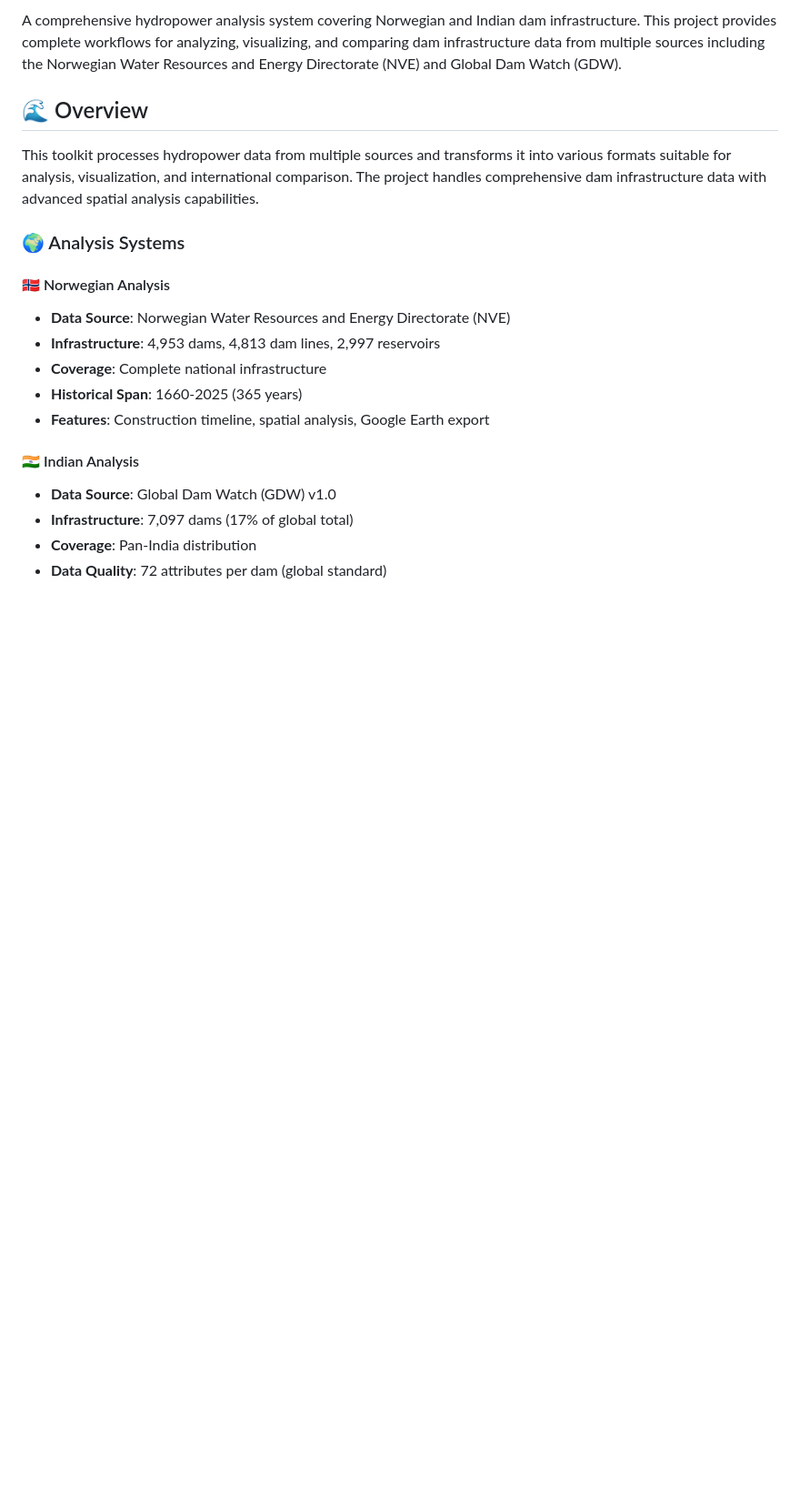
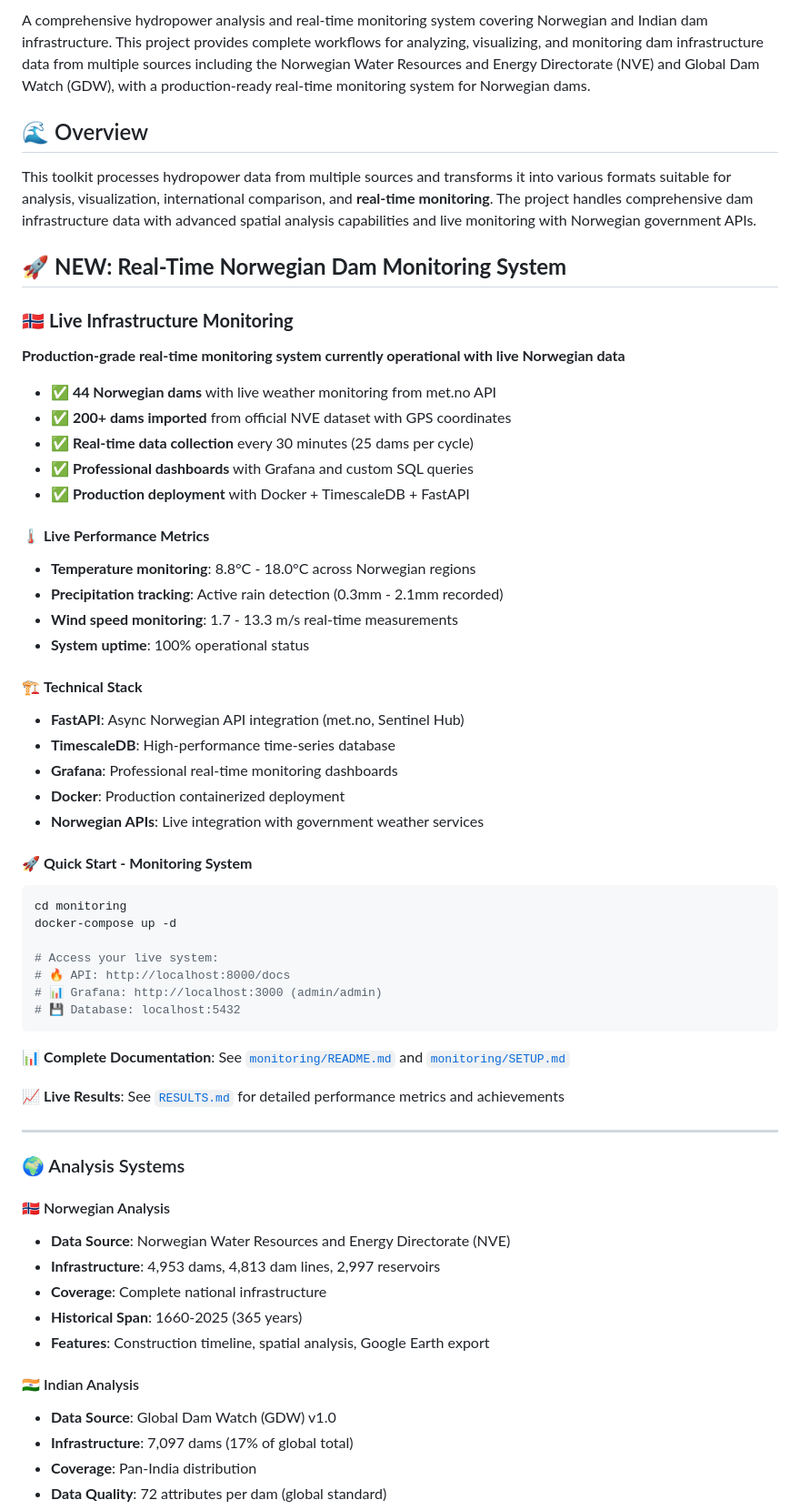
Before and after one commit to MaidenTaief/norwegian-hydropower-analysis, a Markdown page: README.md, the part around the change printed below. Shown: that part at 91% size. Rendered like a GitHub page; blank space fills up the shorter version.

````diff
--- a/README.md
+++ b/README.md
@@ -6,9 +8,50 @@
 
-A comprehensive hydropower analysis system covering Norwegian and Indian dam infrastructure. This project provides complete workflows for analyzing, visualizing, and comparing dam infrastructure data from multiple sources including the Norwegian Water Resources and Energy Directorate (NVE) and Global Dam Watch (GDW).
+A comprehensive hydropower analysis and real-time monitoring system covering Norwegian and Indian dam infrastructure. This project provides complete workflows for analyzing, visualizing, and monitoring dam infrastructure data from multiple sources including the Norwegian Water Resources and Energy Directorate (NVE) and Global Dam Watch (GDW), with a production-ready real-time monitoring system for Norwegian dams.
 
 ## 🌊 Overview
 
-This toolkit processes hydropower data from multiple sources and transforms it into various formats suitable for analysis, visualization, and international comparison. The project handles comprehensive dam infrastructure data with advanced spatial analysis capabilities.
+This toolkit processes hydropower data from multiple sources and transforms it into various formats suitable for analysis, visualization, international comparison, and **real-time monitoring**. The project handles comprehensive dam infrastructure data with advanced spatial analysis capabilities and live monitoring with Norwegian government APIs.
+
+## 🚀 **NEW: Real-Time Norwegian Dam Monitoring System**
+
+### 🇳🇴 **Live Infrastructure Monitoring**
+**Production-grade real-time monitoring system currently operational with live Norwegian data**
+
+- **✅ 44 Norwegian dams** with live weather monitoring from met.no API
+- **✅ 200+ dams imported** from official NVE dataset with GPS coordinates
+- **✅ Real-time data collection** every 30 minutes (25 dams per cycle)
+- **✅ Professional dashboards** with Grafana and custom SQL queries
+- **✅ Production deployment** with Docker + TimescaleDB + FastAPI
+
+#### 🌡️ **Live Performance Metrics**
+- **Temperature monitoring**: 8.8°C - 18.0°C across Norwegian regions
+- **Precipitation tracking**: Active rain detection (0.3mm - 2.1mm recorded)
+- **Wind speed monitoring**: 1.7 - 13.3 m/s real-time measurements
+- **System uptime**: 100% operational status
+
+#### 🏗️ **Technical Stack**
+- **FastAPI**: Async Norwegian API integration (met.no, Sentinel Hub)
+- **TimescaleDB**: High-performance time-series database
+- **Grafana**: Professional real-time monitoring dashboards
+- **Docker**: Production containerized deployment
+- **Norwegian APIs**: Live integration with government weather services
+
+#### 🚀 **Quick Start - Monitoring System**
+```bash
+cd monitoring
+docker-compose up -d
+
+# Access your live system:
+# 🔥 API: http://localhost:8000/docs
+# 📊 Grafana: http://localhost:3000 (admin/admin)
+# 💾 Database: localhost:5432
+```
+
+📊 **Complete Documentation**: See [`monitoring/README.md`](monitoring/README.md) and [`monitoring/SETUP.md`](monitoring/SETUP.md)
+
+📈 **Live Results**: See [`RESULTS.md`](RESULTS.md) for detailed performance metrics and achievements
+
+---
 
 ### 🌍 Analysis Systems
 
````
Also changed, not shown: other parts of README.md (+72 -15 lines).
